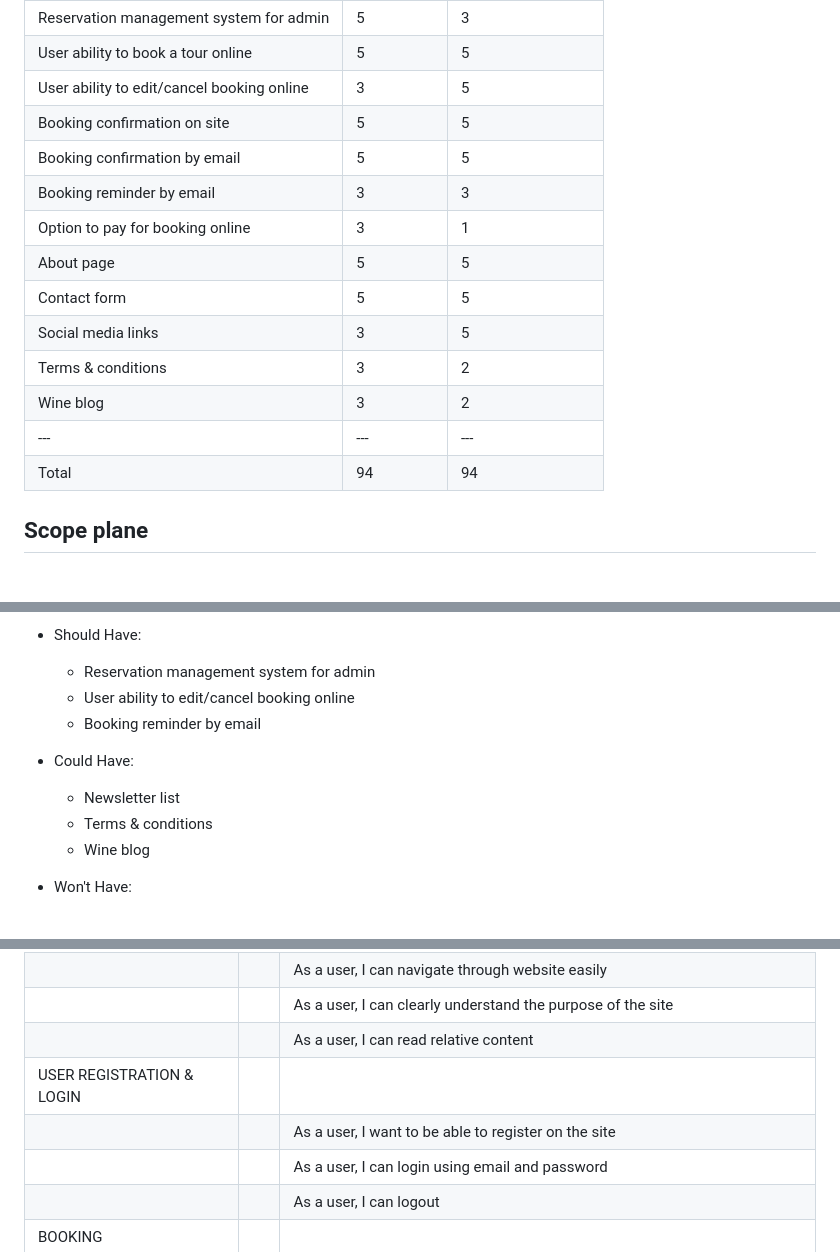
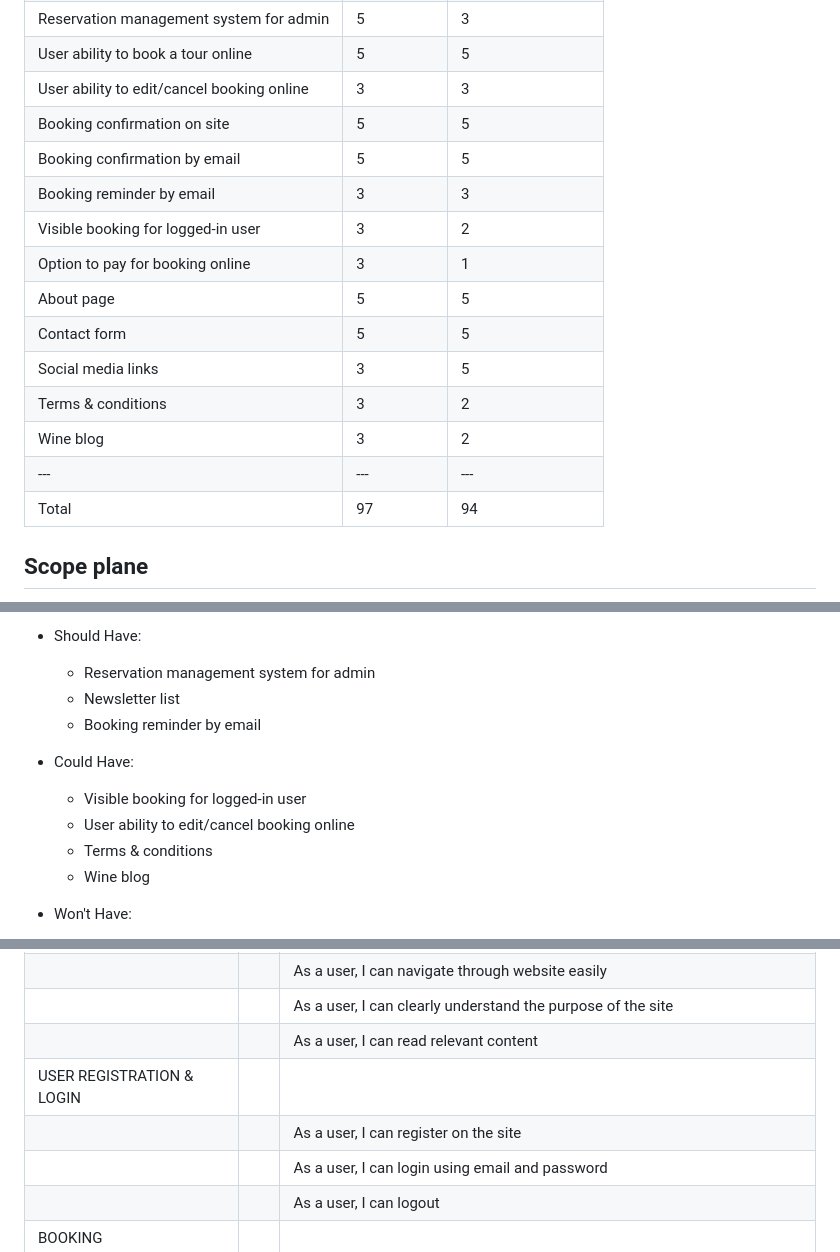
Before and after one commit to violaberg/wine-o-clock, a Markdown page: README.md, 3 parts joined by grey strips. GitHub-like rendering.

```diff
--- a/README.md
+++ b/README.md
@@ -61,10 +61,11 @@ Admin login via front end | 5 | 5
 Password recovery | 5 | 5
 Reservation management system for admin | 5 | 3
 User ability to book a tour online | 5 | 5
-User ability to edit/cancel booking online | 3 | 5
+User ability to edit/cancel booking online | 3 | 3
 Booking confirmation on site | 5 | 5
 Booking confirmation by email | 5 | 5
 Booking reminder by email | 3 | 3
+Visible booking for logged-in user | 3 | 2
 Option to pay for booking online | 3 | 1
 About page | 5 | 5
 Contact form | 5 | 5
@@ -72,7 +73,7 @@ Social media links | 3 | 5
 Terms & conditions | 3 | 2
 Wine blog | 3 | 2
 ---|---|---
-Total |94|94
+Total |97|94
 
 ## **Scope plane**
 
@@ -96,11 +97,12 @@ Due to a incredible amount of new knowledge and deadline for this project as for
 
 * Should Have:
     + Reservation management system for admin
-    + User ability to edit/cancel booking online
+    + Newsletter list
     + Booking reminder by email
 
 * Could Have:
-    + Newsletter list
+    + Visible booking for logged-in user
+    + User ability to edit/cancel booking online
     + Terms & conditions
     + Wine blog
 
@@ -127,9 +129,9 @@ Due to a incredible amount of new knowledge and deadline for this project as for
 |NAVIGATION AND CONTENT     |  ||
 |                           |  | As a user, I can navigate through website easily|
 |                           |  | As a user, I can clearly understand the purpose of the site|
-|                           |  | As a user, I can read relative content|
+|                           |  | As a user, I can read relevant content|
 |USER REGISTRATION & LOGIN  |  ||
-|                           |  | As a user, I want to be able to register on the site|
+|                           |  | As a user, I can register on the site|
 |                           |  | As a user, I can login using email and password|
 |                           |  | As a user, I can logout|
 |BOOKING                    |  ||
```
